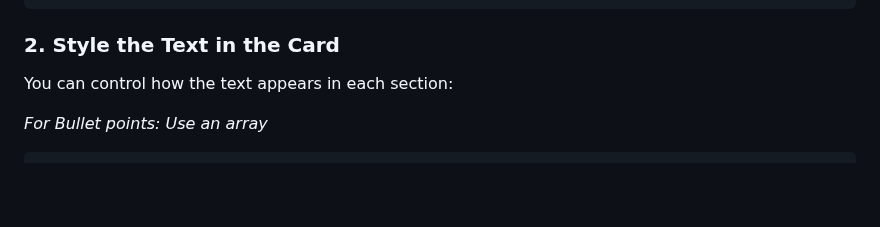
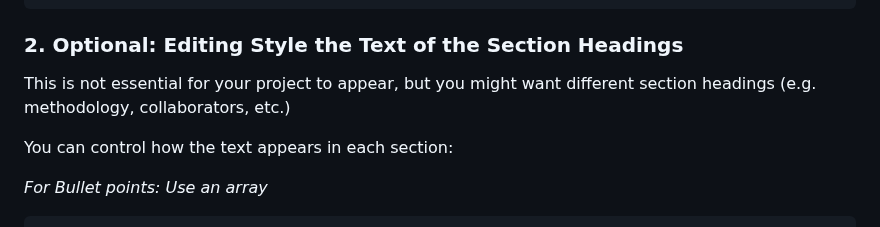
Before and after one commit to apuunDTU/ECHO-Lab---test4, a Markdown page: README.md, the part around one of its changes. Drawn GitHub-style; blank space fills up the shorter version.

````diff
--- a/README.md
+++ b/README.md
@@ -72,7 +72,9 @@ Echo Lab Website/
    ```
 
 
-### 2. Style the Text in the Card
+### 2. Optional: Editing Style the Text of the Section Headings
+
+This is not essential for your project to appear, but you might want different section headings (e.g. methodology, collaborators, etc.)
 
 You can control how the text appears in each section:
 
````
Also changed, not shown: other parts of README.md (+1 -1 lines).
